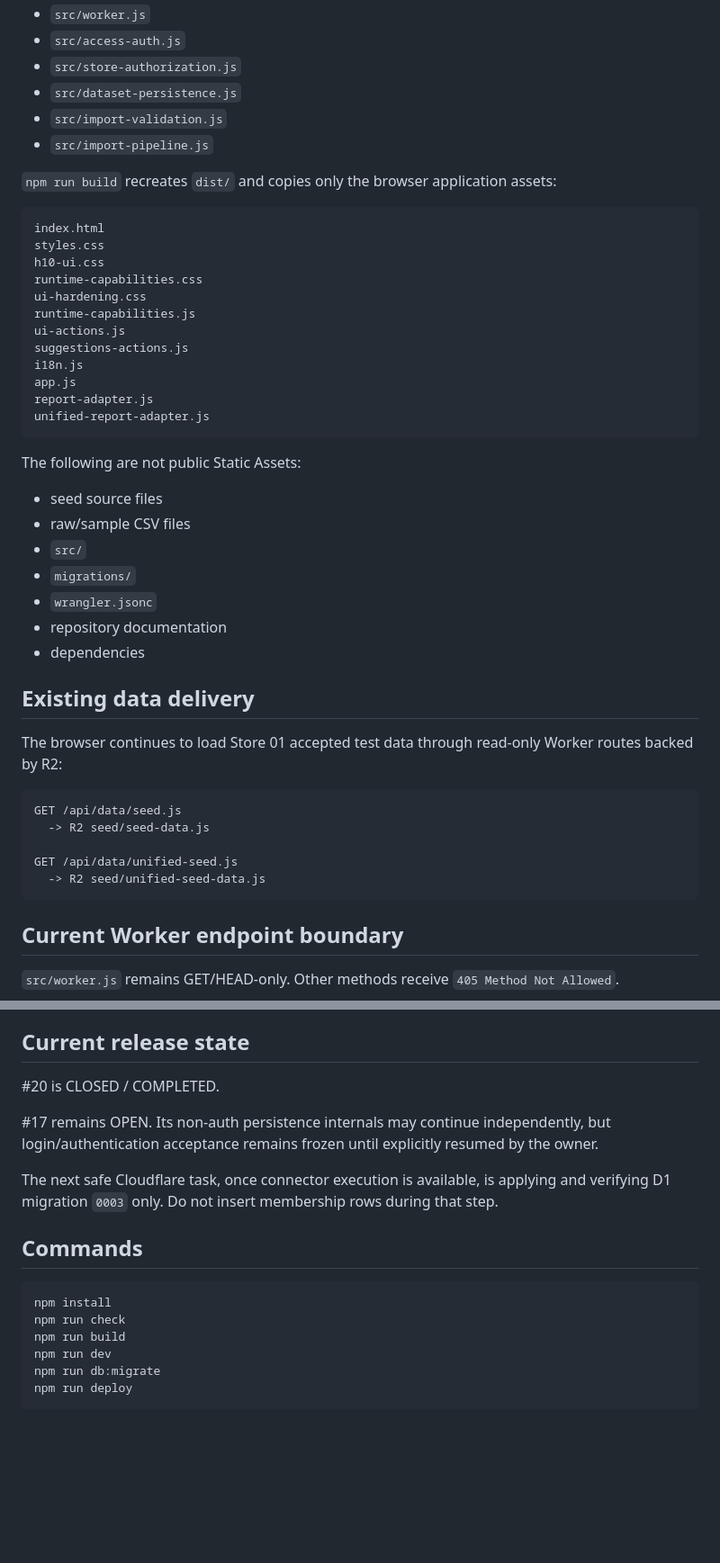
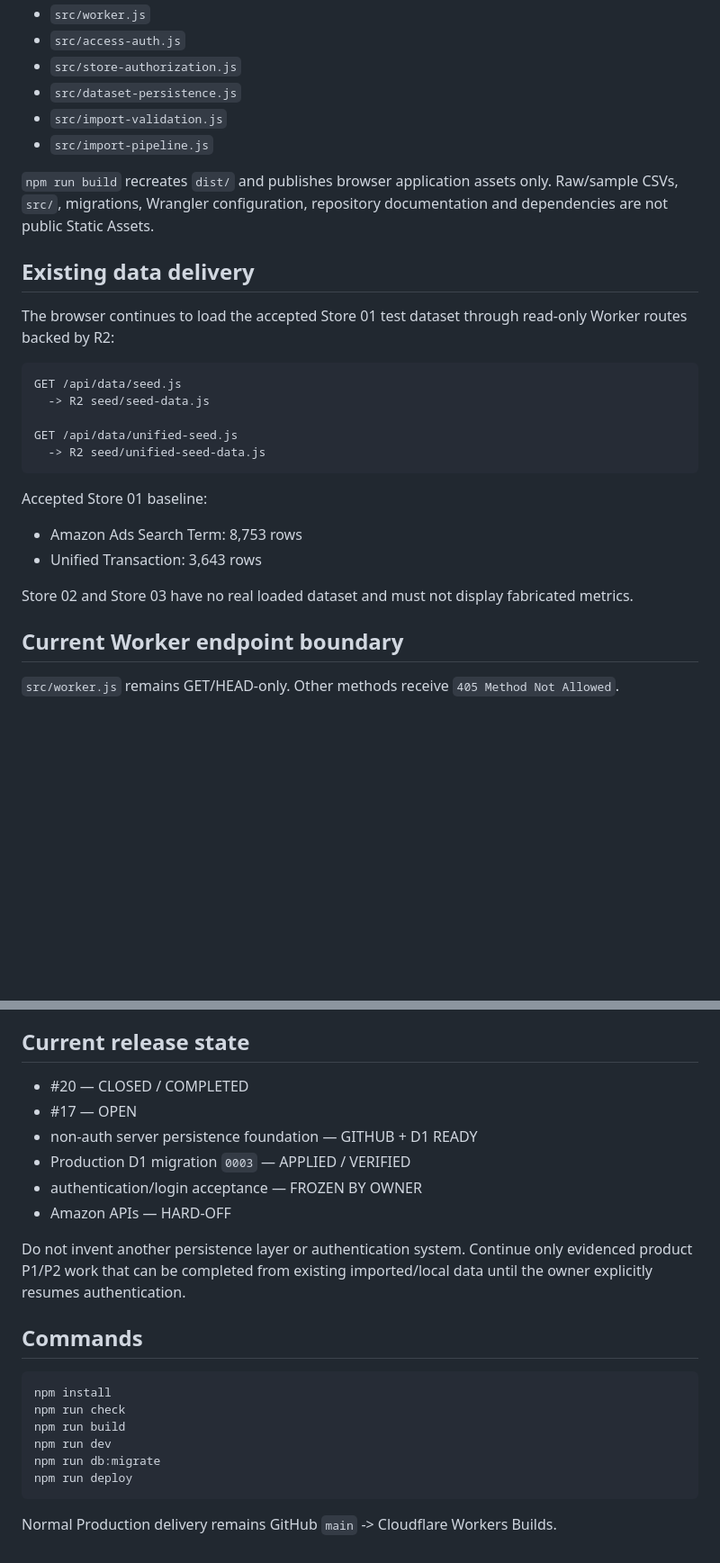
Before and after one commit to mrtanshiyue/amazon-keyword-intelligence, a Markdown page: CLOUDFLARE_ARCHITECTURE.md, 2 parts joined by grey strips. Shown at 90% size. GitHub-like rendering; blank space fills up the shorter version.

````diff
--- a/CLOUDFLARE_ARCHITECTURE.md
+++ b/CLOUDFLARE_ARCHITECTURE.md
@@ -29,36 +31,11 @@ Production URL: `https://amazon-keyword-intelligence.tanshiyuesir.workers.dev/`
 - `src/import-validation.js`
 - `src/import-pipeline.js`
 
-`npm run build` recreates `dist/` and copies only the browser application assets:
-
-```text
-index.html
-styles.css
-h10-ui.css
-runtime-capabilities.css
-ui-hardening.css
-runtime-capabilities.js
-ui-actions.js
-suggestions-actions.js
-i18n.js
-app.js
-report-adapter.js
-unified-report-adapter.js
-```
-
-The following are not public Static Assets:
-
-- seed source files
-- raw/sample CSV files
-- `src/`
-- `migrations/`
-- `wrangler.jsonc`
-- repository documentation
-- dependencies
+`npm run build` recreates `dist/` and publishes browser application assets only. Raw/sample CSVs, `src/`, migrations, Wrangler configuration, repository documentation and dependencies are not public Static Assets.
 
 ## Existing data delivery
 
-The browser continues to load Store 01 accepted test data through read-only Worker routes backed by R2:
+The browser continues to load the accepted Store 01 test dataset through read-only Worker routes backed by R2:
 
 ```text
 GET /api/data/seed.js
@@ -67,6 +44,13 @@ GET /api/data/seed.js
 GET /api/data/unified-seed.js
   -> R2 seed/unified-seed-data.js
 ```
+
+Accepted Store 01 baseline:
+
+- Amazon Ads Search Term: 8,753 rows
+- Unified Transaction: 3,643 rows
+
+Store 02 and Store 03 have no real loaded dataset and must not display fabricated metrics.
 
 ## Current Worker endpoint boundary
 
@@ -169,11 +196,14 @@ Production must not:
 
 ## Current release state
 
-#20 is CLOSED / COMPLETED.
+- #20 — CLOSED / COMPLETED
+- #17 — OPEN
+- non-auth server persistence foundation — GITHUB + D1 READY
+- Production D1 migration `0003` — APPLIED / VERIFIED
+- authentication/login acceptance — FROZEN BY OWNER
+- Amazon APIs — HARD-OFF
 
-#17 remains OPEN. Its non-auth persistence internals may continue independently, but login/authentication acceptance remains frozen until explicitly resumed by the owner.
-
-The next safe Cloudflare task, once connector execution is available, is applying and verifying D1 migration `0003` only. Do not insert membership rows during that step.
+Do not invent another persistence layer or authentication system. Continue only evidenced product P1/P2 work that can be completed from existing imported/local data until the owner explicitly resumes authentication.
 
 ## Commands
 
@@ -185,3 +215,5 @@ npm run dev
 npm run db:migrate
 npm run deploy
 ```
+
+Normal Production delivery remains GitHub `main` -> Cloudflare Workers Builds.
````
Also changed, not shown: other parts of CLOUDFLARE_ARCHITECTURE.md (+67 -22 lines).
